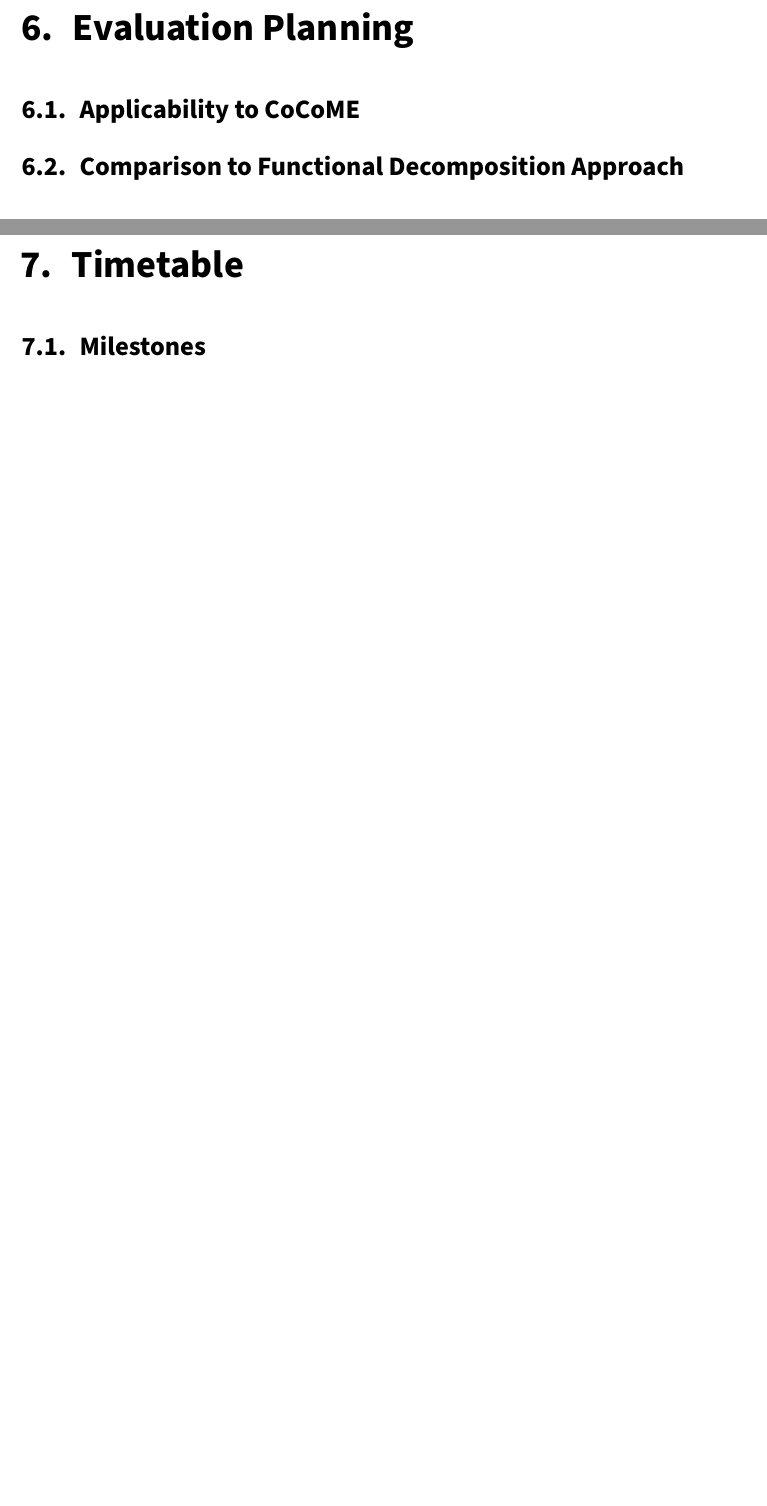
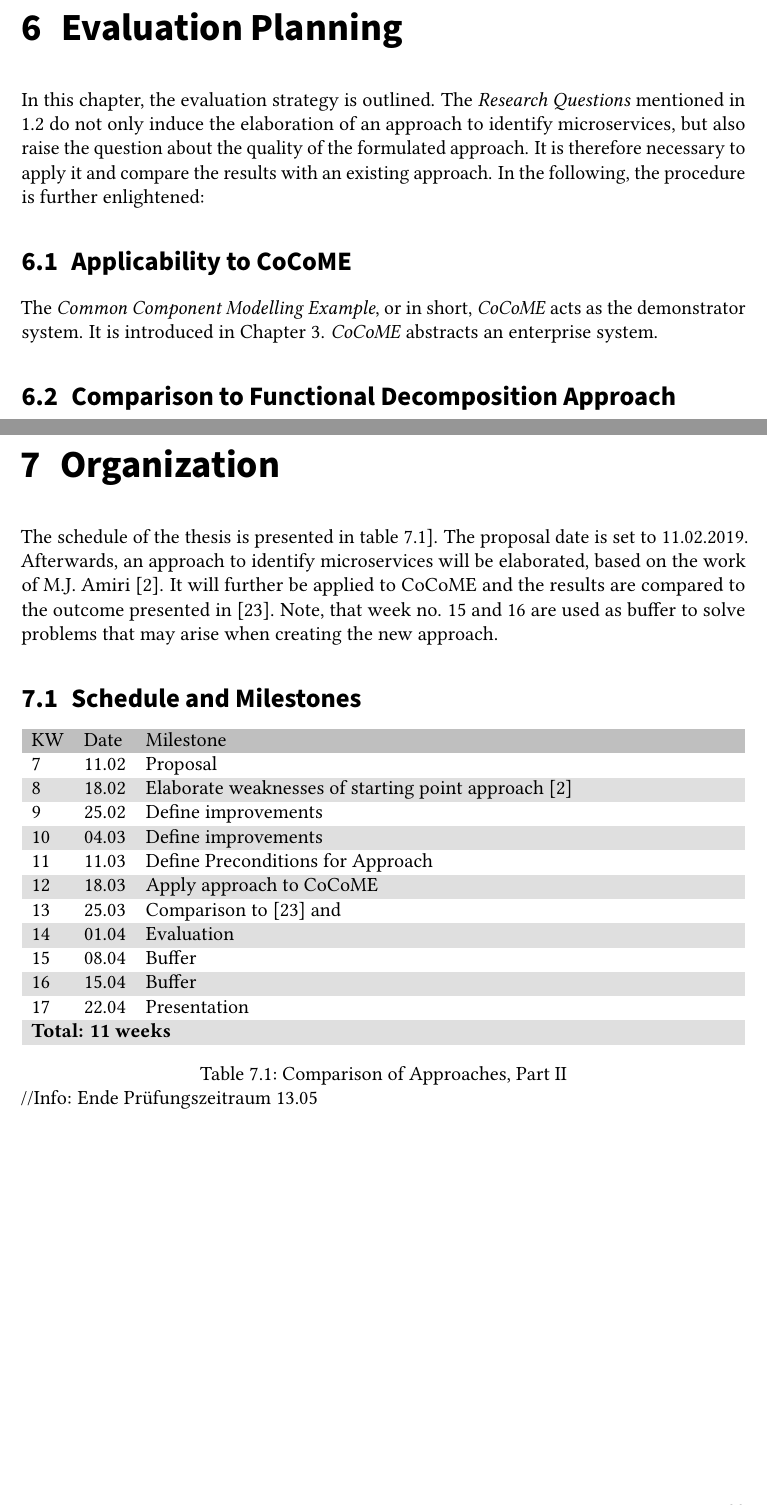
Before and after one commit to Benkler/BA, a LaTeX thesis (Proposal/thesis.tex, which reads Proposal/sections/evaluationPlanning.tex, Proposal/sections/timetable.tex): two parts of pages 33 and 35 of 39 before the commit and two parts of pages 33 and 35 of 38 after it, joined at a grey line, cut at the place of the change, the shorter picture padded with empty space. Compiled offline with pdfLaTeX.

Commit message:
Safety commit

```diff
--- a/Proposal/sections/evaluationPlanning.tex
+++ b/Proposal/sections/evaluationPlanning.tex
@@ -1,7 +1,9 @@
 \chapter{Evaluation Planning}
 \label{ch:EvalutationPlanning}
+In this chapter, the evaluation strategy is outlined. The \textit{Research Questions} mentioned in \ref{sec:Introduction:ResearchQuestions} do not only induce the elaboration of an approach to identify microservices, but also raise the question about the quality of the formulated approach. It is therefore necessary to apply it and compare the results with an existing approach. In the following, the procedure is further enlightened:
 
 \section{Applicability to CoCoME}
 \label{sec:EvaluationPlanning:ApplicabilityToCoCoME}
+The \textit{Common Component Modelling Example}, or in short, \textit{CoCoME} acts as the demonstrator system. It is  introduced in Chapter \ref{ch:CoCoME}. \textit{CoCoME} abstracts an enterprise system.
 
 \section{Comparison to Functional Decomposition Approach}
--- a/Proposal/sections/timetable.tex
+++ b/Proposal/sections/timetable.tex
@@ -2,4 +2,36 @@
 \label{ch:timetable}
+The schedule of the thesis is presented in table \ref{tab:timetable}]. The proposal date is set to 11.02.2019. Afterwards, an approach to identify microservices will be elaborated, based on the work of M.J. Amiri \cite{ObjectAwareAmiri}.  It will further be applied to CoCoME and the results are compared to the outcome presented in \cite{FunctionalDecompositionHeinrich}.
+Note, that week no. 15 and 16 are used as buffer to solve problems that may arise when creating the new approach.
 
-\section{Milestones}
+\section{Schedule and Milestones}
 \label{sec:timetable:milestones}
+
+	\begin{threeparttable}[h!]
+
+	\centering
+
+
+	\rowcolors{2}{gray!25}{white}
+	\begin{tabularx}{\linewidth}{llX}
+		\rowcolor{gray!50}
+	     KW & Date & Milestone \\
+	    7 & 11.02 &  Proposal \\
+	     8& 18.02 &  Elaborate weaknesses of starting point approach \cite{ObjectAwareAmiri}\\
+	     9&  25.02&  Define improvements \\
+	     10&  04.03& Define improvements  \\
+	     11&  11.03& Define Preconditions for Approach \\
+	     12&  18.03& Apply approach to CoCoME \\
+	     13&  25.03& Comparison to \cite{FunctionalDecompositionHeinrich} and  \\
+	     14&  01.04& Evaluation  \\
+	     15&  08.04& Buffer  \\
+	     16&  15.04& Buffer  \\
+	     17&  22.04& Presentation  \\
+	     \multicolumn{3}{l}{\textbf{Total: 11 weeks}}
+
+	\end{tabularx}
+	\caption{Comparison of Approaches, Part II}
+	\label{tab:timetable}
+
+	//Info: Ende Prüfungszeitraum 13.05
+
+\end{threeparttable}
--- a/Proposal/thesis.tex
+++ b/Proposal/thesis.tex
@@ -70,6 +70,7 @@
 \usepackage{threeparttable}
 \usepackage{graphicx}
 \usepackage{pdfpages}
+\usepackage{booktabs}
 
 
 %% ====================================
```
Also changed, not shown: Proposal/sections/introduction.tex (+50 -11 lines), Proposal/thesis.pdf, Proposal/sections/timetable.tex (2 more changed lines), Proposal/thesis.tex (4 more changed lines), 7 other files.
